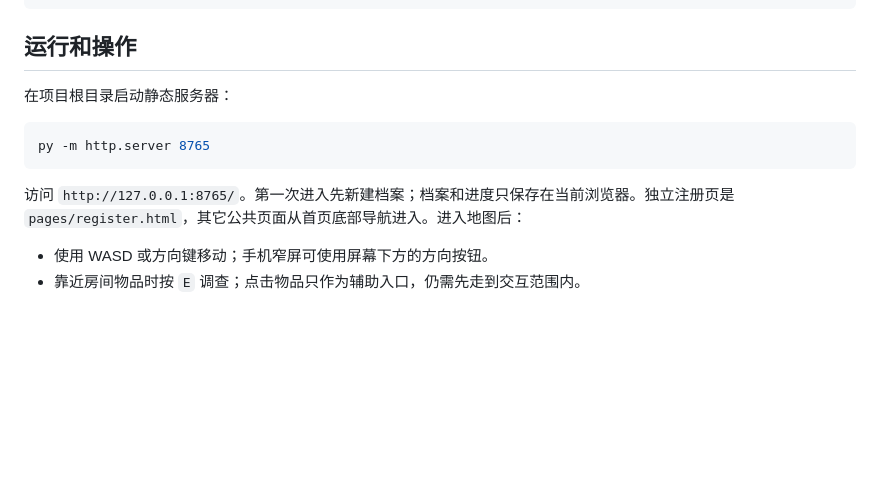
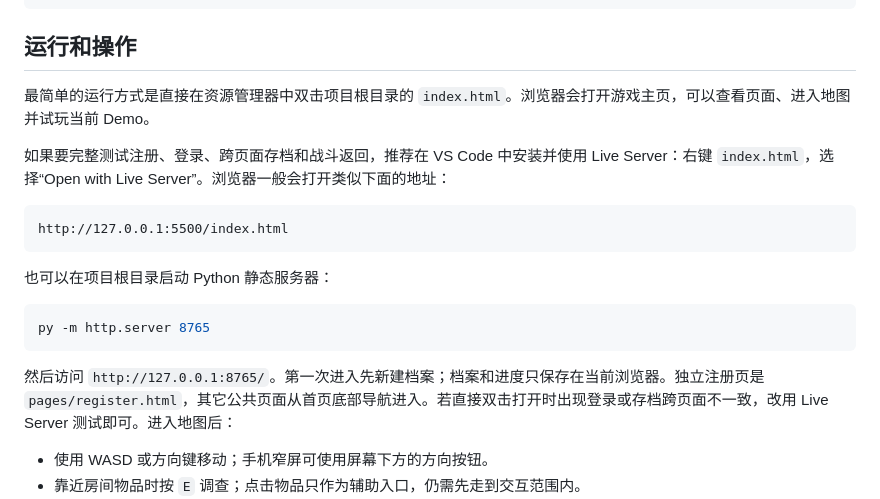
Before and after one commit to Xlowey/xgnb, a Markdown page: README.md, the part around the change. Rendered like a GitHub page; blank space fills up the shorter version.

Commit message:
更新了README.md

````diff
--- a/README.md
+++ b/README.md
@@ -28,13 +28,21 @@ xgnb/
 
 ## 运行和操作
 
-在项目根目录启动静态服务器：
+最简单的运行方式是直接在资源管理器中双击项目根目录的 `index.html`。浏览器会打开游戏主页，可以查看页面、进入地图并试玩当前 Demo。
+
+如果要完整测试注册、登录、跨页面存档和战斗返回，推荐在 VS Code 中安装并使用 Live Server：右键 `index.html`，选择“Open with Live Server”。浏览器一般会打开类似下面的地址：
+
+```text
+http://127.0.0.1:5500/index.html
+```
+
+也可以在项目根目录启动 Python 静态服务器：
 
 ```powershell
 py -m http.server 8765
 ```
 
-访问 `http://127.0.0.1:8765/`。第一次进入先新建档案；档案和进度只保存在当前浏览器。独立注册页是 `pages/register.html`，其它公共页面从首页底部导航进入。进入地图后：
+然后访问 `http://127.0.0.1:8765/`。第一次进入先新建档案；档案和进度只保存在当前浏览器。独立注册页是 `pages/register.html`，其它公共页面从首页底部导航进入。若直接双击打开时出现登录或存档跨页面不一致，改用 Live Server 测试即可。进入地图后：
 
 - 使用 WASD 或方向键移动；手机窄屏可使用屏幕下方的方向按钮。
 - 靠近房间物品时按 `E` 调查；点击物品只作为辅助入口，仍需先走到交互范围内。
````
